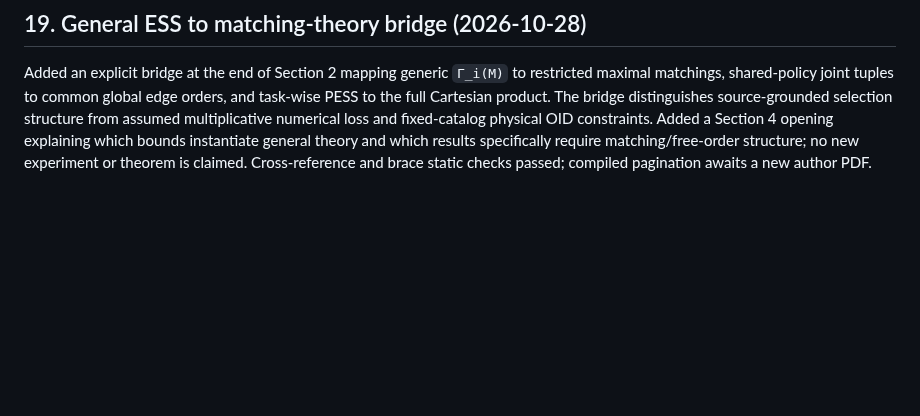
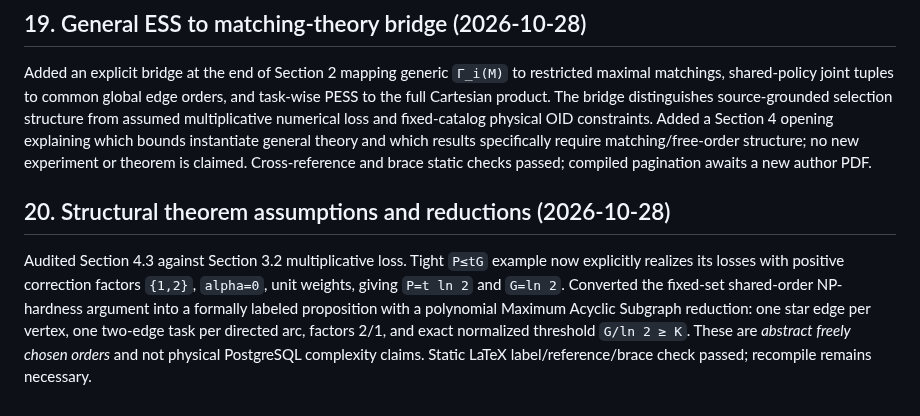
Before and after one commit to 1951123/ess-research, a Markdown page: notes/ess-formulation-audit-issue130.md, the part around the change. Drawn GitHub-style; blank space fills up the shorter version.

Commit message:
docs: record tightness and hardness proof audit

```diff
--- a/notes/ess-formulation-audit-issue130.md
+++ b/notes/ess-formulation-audit-issue130.md
@@ -203,3 +203,7 @@ Expanded Section 4.3's supplied-target feasibility algorithm. The safe-edge pred
 ## 19. General ESS to matching-theory bridge (2026-10-28)
 
 Added an explicit bridge at the end of Section 2 mapping generic `Γ_i(M)` to restricted maximal matchings, shared-policy joint tuples to common global edge orders, and task-wise PESS to the full Cartesian product. The bridge distinguishes source-grounded selection structure from assumed multiplicative numerical loss and fixed-catalog physical OID constraints. Added a Section 4 opening explaining which bounds instantiate general theory and which results specifically require matching/free-order structure; no new experiment or theorem is claimed. Cross-reference and brace static checks passed; compiled pagination awaits a new author PDF.
+
+## 20. Structural theorem assumptions and reductions (2026-10-28)
+
+Audited Section 4.3 against Section 3.2 multiplicative loss. Tight `P≤tG` example now explicitly realizes its losses with positive correction factors `{1,2}`, `alpha=0`, unit weights, giving `P=t ln 2` and `G=ln 2`. Converted the fixed-set shared-order NP-hardness argument into a formally labeled proposition with a polynomial Maximum Acyclic Subgraph reduction: one star edge per vertex, one two-edge task per directed arc, factors 2/1, and exact normalized threshold `G/ln 2 ≥ K`. These are *abstract freely chosen orders* and not physical PostgreSQL complexity claims. Static LaTeX label/reference/brace check passed; recompile remains necessary.
```
